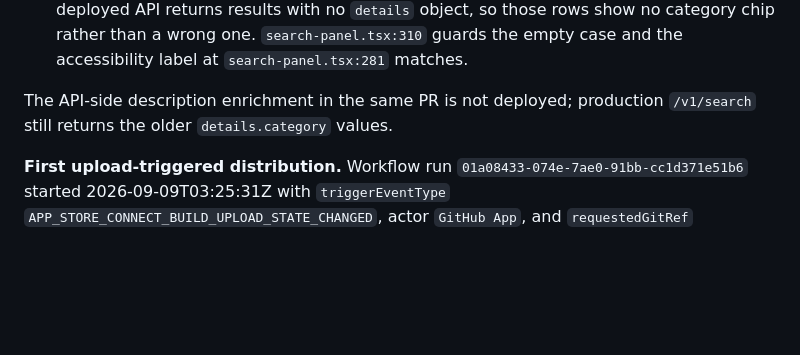
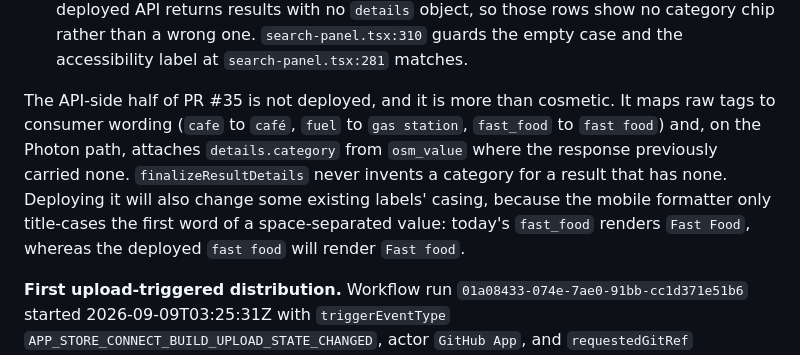
Before and after one commit to yassinsolim/NavOSS, a Markdown page: docs/release/testflight.md, the part around the change. Drawn GitHub-style; blank space fills up the shorter version.

Commit message:
docs(release): describe the undeployed API change accurately
Signed-off-by: Yassin Soliman <108886216+yassinsolim@users.noreply.github.com>

```diff
--- a/docs/release/testflight.md
+++ b/docs/release/testflight.md
@@ -662,8 +662,13 @@ wait on an API release. Against the currently deployed API the visible strings a
   than a wrong one. `search-panel.tsx:310` guards the empty case and the accessibility label at
   `search-panel.tsx:281` matches.
 
-The API-side description enrichment in the same PR is not deployed; production `/v1/search` still
-returns the older `details.category` values.
+The API-side half of PR #35 is not deployed, and it is more than cosmetic. It maps raw tags to
+consumer wording (`cafe` to `café`, `fuel` to `gas station`, `fast_food` to `fast food`) and, on the
+Photon path, attaches `details.category` from `osm_value` where the response previously carried none.
+`finalizeResultDetails` never invents a category for a result that has none. Deploying it will also
+change some existing labels' casing, because the mobile formatter only title-cases the first word of
+a space-separated value: today's `fast_food` renders `Fast Food`, whereas the deployed `fast food`
+will render `Fast food`.
 
 **First upload-triggered distribution.** Workflow run `01a08433-074e-7ae0-91bb-cc1d371e51b6` started
 2026-09-09T03:25:31Z with `triggerEventType` `APP_STORE_CONNECT_BUILD_UPLOAD_STATE_CHANGED`, actor
```
